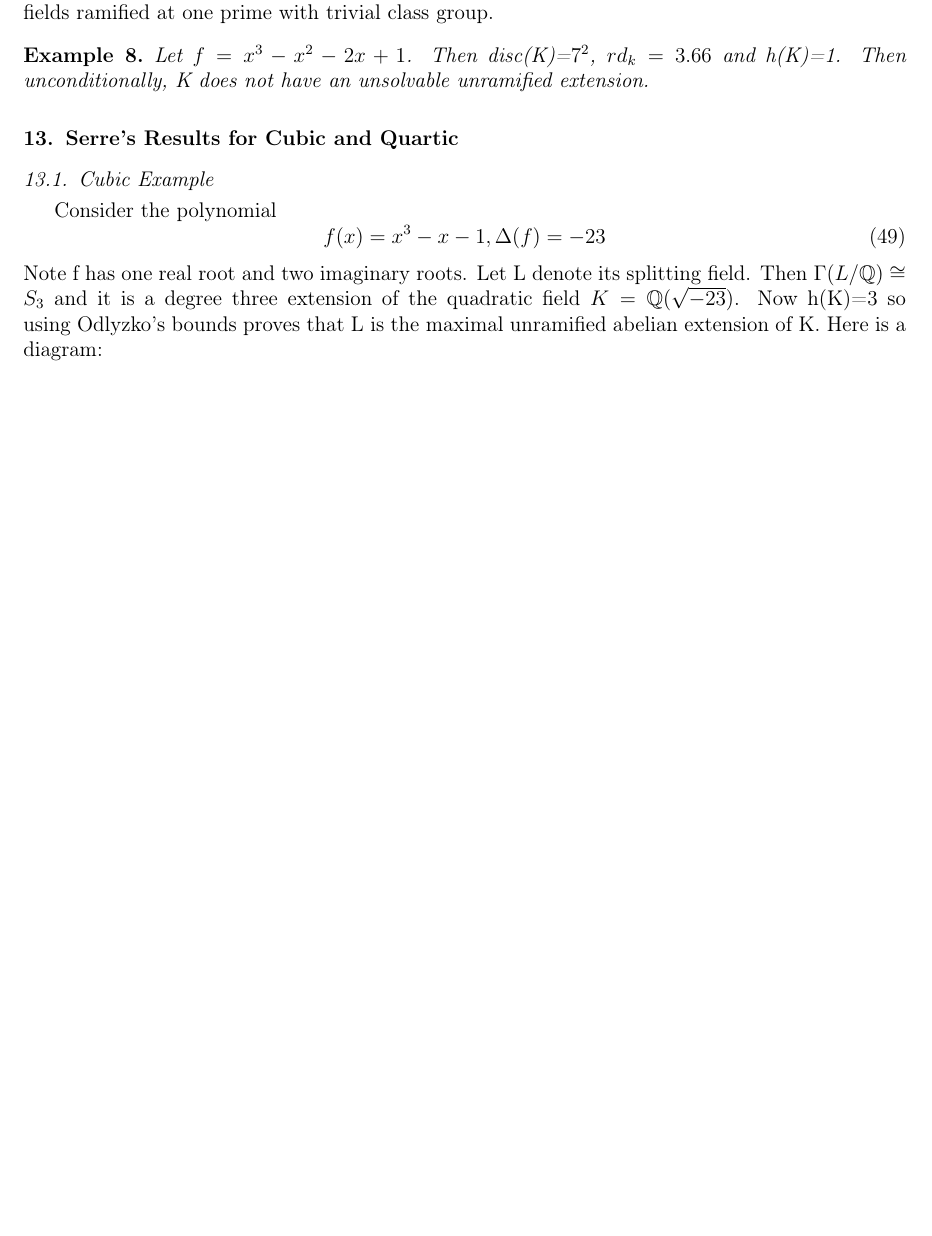
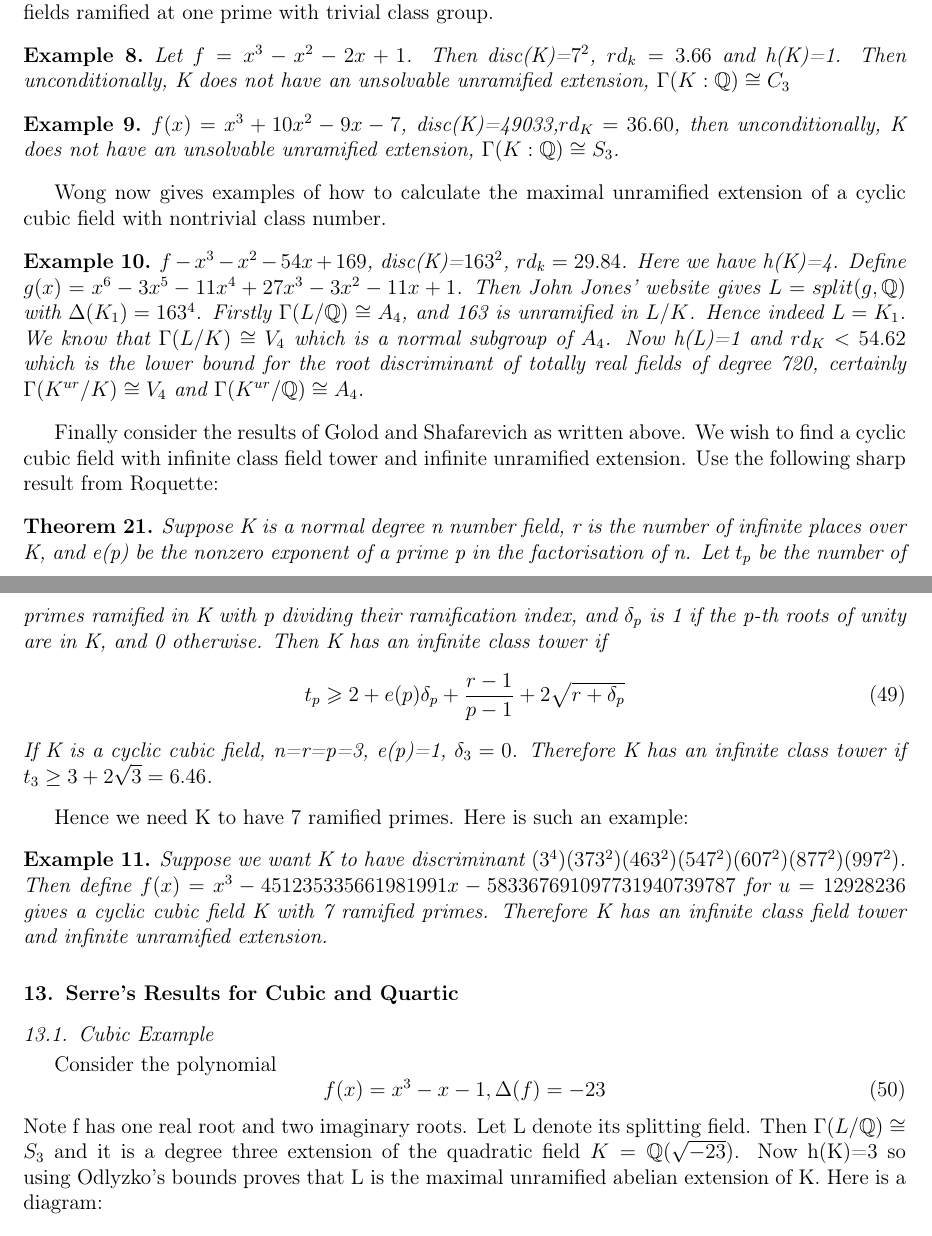
Before and after one commit to samuel-bodansky/Dissertation-Work, a LaTeX paper (diss_20_02_19.tex): part of page 14 of 20 before the commit and two parts of pages 14 and 15 of 21 after it, the two joined at a grey line, cut so that both start at the same text, the shorter picture padded with empty space. Compiled offline with pdfLaTeX.

Commit message:
added cubic examples

```diff
--- a/diss_20_02_19.tex
+++ b/diss_20_02_19.tex
@@ -597,7 +597,26 @@ f. If $\Gamma(K/\mathbb{Q}_\cong A_3$, call K a  \textbf{cyclic cubic field}.
 Then K is a cyclic cubic field iff disc(f) is a square.
 \end{proposition} If K is a totally real cubic number field, the (un)conditional bound for the root discriminat given by Odlyzko and published by Martinet is (46.42)72.55. Wong tabulates the all cyclic cubic fields ramified at one prime with trivial class group.
 \begin{example}
-    Let $f=x^3-x^2-2x+1$. Then disc(K)=$7^2$, $rd_{k}=3.66$ and h(K)=1. Then unconditionally, K does not have an unsolvable unramified extension.
+    Let $f=x^3-x^2-2x+1$. Then disc(K)=$7^2$, $rd_{k}=3.66$ and h(K)=1. Then unconditionally, K does not have an unsolvable unramified extension, $\Gamma(K:\mathbb{Q})\cong C_3$
+\end{example}
+\begin{example}
+    $f(x)=x^3 + 10x^2 - 9x - 7$, disc(K)=49033,$rd_{K}=36.60$, then unconditionally, K does not have an unsolvable unramified extension, $\Gamma(K:\mathbb{Q})\cong S_3$.
+\end{example}
+
+Wong now gives examples of how to calculate the maximal unramified extension of a cyclic cubic field with nontrivial class number. \begin{example}
+    $f-x^3-x^2-54x+169$, disc(K)=$163^2$, $rd_{k}=29.84$. Here we have h(K)=4. Define $g(x)=x^6-3x^5-11x^4+27x^3-3x^2-11x+1$. Then John Jones' website gives $L = split(g,\mathbb{Q})$ with $\Delta(K_1)=163^4$. Firstly $\Gamma(L/\mathbb{Q}) \cong A_4$, and 163 is unramified in $L/K$. Hence indeed $L=K_1$. We know that $\Gamma(L/K)\cong V_4$ which is a normal subgroup of $A_4$. Now h(L)=1 and $rd_K < 54.62$ which is the lower bound for the root discriminant of totally real fields of degree 720, certainly $\Gamma(K^{ur}/K) \cong V_4$ and $\Gamma(K^{ur}/\mathbb{Q}) \cong A_4$.
+\end{example}
+
+Finally consider the results of Golod and Shafarevich as written above. We wish to find a cyclic cubic field with infinite class field tower and infinite unramified extension. Use the following sharp result from Roquette:
+\begin{theorem}
+    Suppose K is a normal degree n number field, r is the number of infinite places over K, and e(p) be the nonzero exponent of a prime p in the factorisation of n. Let $t_p$ be the number of primes ramified in K with p dividing their ramification index, and $\delta_p$ is 1 if the p-th roots of unity are in K, and 0 otherwise. Then K has an infinite class tower if \begin{equation}
+        t_p\geqslant 2 + e(p)\delta_p + \frac{r-1}{p-1} + 2 \sqrt{r+\delta_p}
+    \end{equation}
+ If K is a cyclic cubic field,  n=r=p=3, e(p)=1, $\delta_3 = 0$. Therefore K has an infinite class tower if $t_3 \geq 3 + 2\sqrt{3} = 6.46$.
+\end{theorem}
+Hence we need K to have 7 ramified primes. Here is such an example:
+\begin{example}
+    Suppose we want K to have discriminant $(3^4)(373^2)(463^2)(547^2)(607^2)(877^2)(997^2)$. Then define $f(x) = x^3 -451235335661981991x-583367691097731940739787$ for $u=12928236$ gives a cyclic cubic field K with 7 ramified primes. Therefore K has an infinite class field tower and infinite unramified extension.
 \end{example}
 \section{Serre's Results for Cubic and Quartic}
 \subsection{Cubic Example}
```
